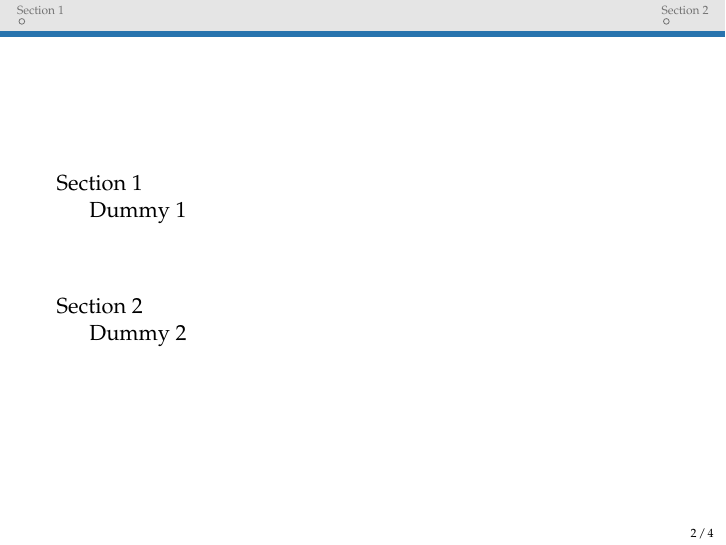
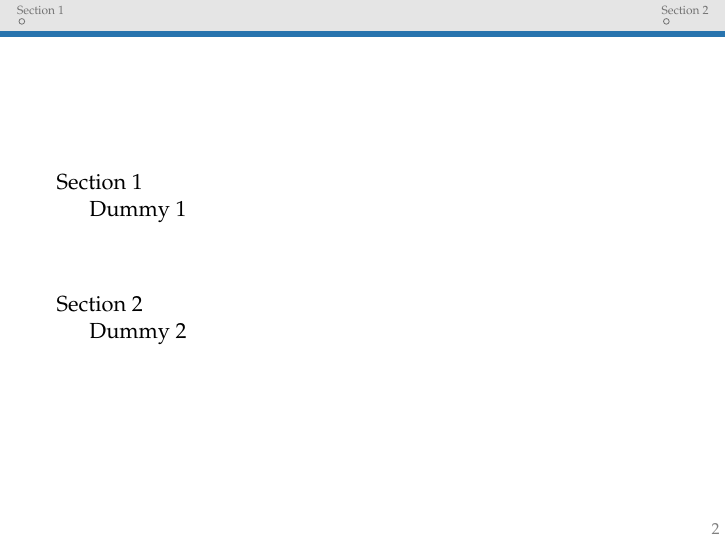
Before and after one commit to yforster/beamer-template, LaTeX slides (template.tex, which reads beamerhead.tex, beamerlayout.tex): page 2 of 5. Compiled offline with pdfLaTeX.

Commit message:
Added toggle for total frame counter

```diff
--- a/beamerhead.tex
+++ b/beamerhead.tex
@@ -46,6 +46,7 @@
 %%%%%%%%%%%%%%%%%%%%%%%%%%%%%%%%%%%%%%%%%%%%%%%%%%%%%%
 
 \newtoggle{logo}
+\newtoggle{totalcounter}
 \newtoggle{section-slides}
 
 \newcommand{\Title}{}
--- a/beamerlayout.tex
+++ b/beamerlayout.tex
@@ -19,7 +19,10 @@
 \setbeamercolor*{palette tertiary}{fg=black,bg=black!10}
 \setbeamercolor*{palette quaternary}{fg=black,bg=black!10}
 
- \setbeamertemplate{footline}[frame number]
+\iftoggle{totalcounter}
+{\setbeamertemplate{footline}[frame number]}
+{\setbeamertemplate{footline}{\raisebox{5pt}{\makebox[\paperwidth]{\hfill\makebox[10pt]{\scriptsize{\color{gray}\insertframenumber}}}}}}
+
 
 \renewcommand{\(}{\begin{columns}}
 \renewcommand{\)}{\end{columns}}
@@ -69,7 +72,7 @@ title}
 \addtobeamertemplate{frametitle}{}{%
 \begin{tikzpicture}[remember picture,overlay] \node[anchor=north
 east,yshift=-7.9cm] at (current page.north east)
-{\includegraphics[height=1.2cm]{uds-logo-final-englisch.eps}};
+{\includegraphics[height=1.2cm]{logo.eps}};
 \end{tikzpicture}}
 }
 {}
--- a/template.tex
+++ b/template.tex
@@ -1,6 +1,7 @@
 \include{beamerhead}
 
 \togglefalse{logo} % show logo.eps on the lower right of every slide
+\togglefalse{totalcounter} % show total slide counter on every slide
 \togglefalse{section-slides} % show title slides for every section
 
 \renewcommand{\Title}{Example Template}
```
